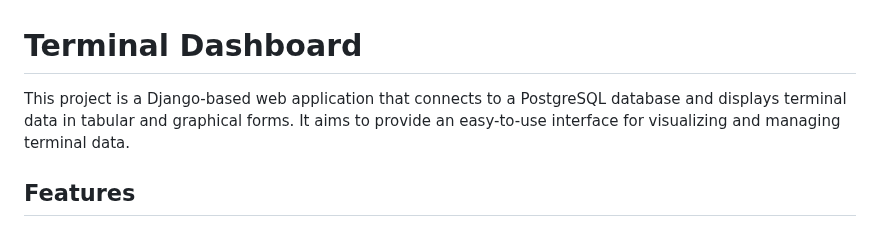
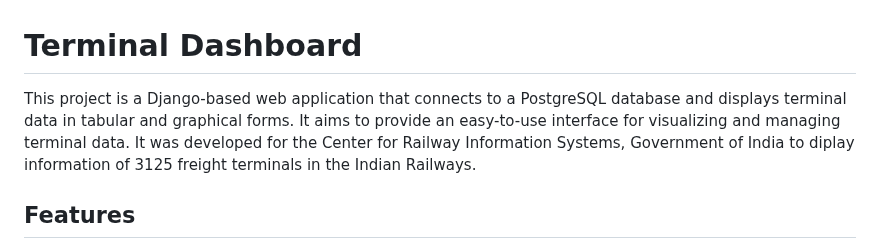
Before and after one commit to kartiktripat/terminal-dashboard, a Markdown page: README.md, the part around the change. GitHub-like rendering.

```diff
--- a/README.md
+++ b/README.md
@@ -1,6 +1,6 @@
 # Terminal Dashboard
 
-This project is a Django-based web application that connects to a PostgreSQL database and displays terminal data in tabular and graphical forms. It aims to provide an easy-to-use interface for visualizing and managing terminal data.
+This project is a Django-based web application that connects to a PostgreSQL database and displays terminal data in tabular and graphical forms. It aims to provide an easy-to-use interface for visualizing and managing terminal data. It was developed for the Center for Railway Information Systems, Government of India to diplay information of 3125 freight terminals in the Indian Railways.
 
 ## Features
 
```
